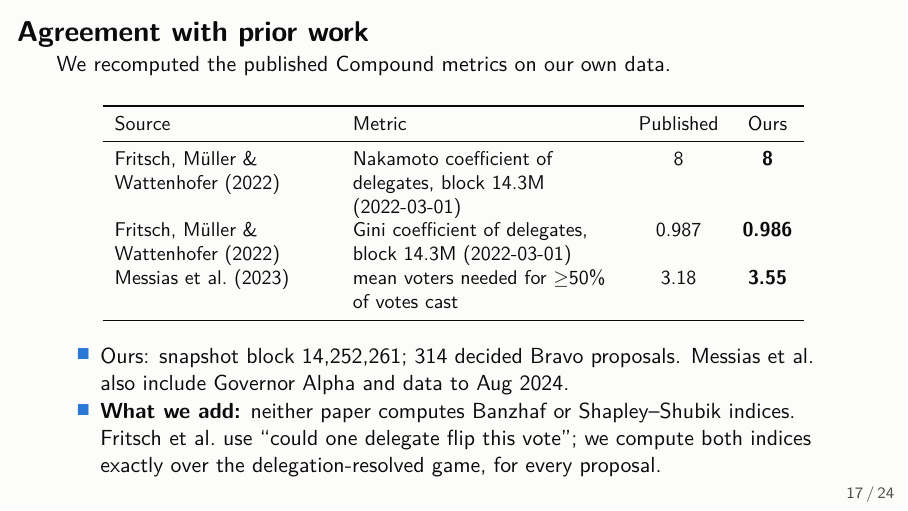
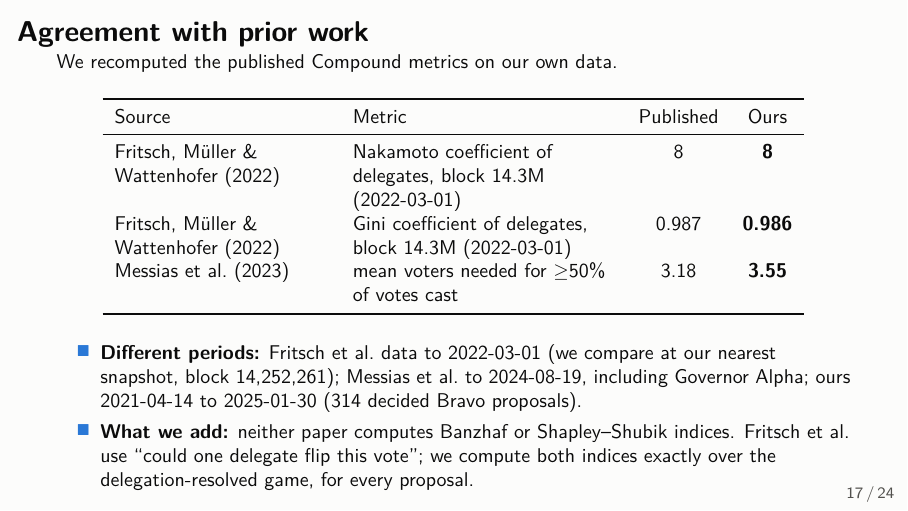
Before and after one commit to ashik0204/cs731-j1-dao-voting-power, LaTeX slides (slides/slides.tex): page 17 of 24. Compiled offline with pdfLaTeX.

Commit message:
Prior-work slide: state each study's data period

```diff
--- a/slides/slides.tex
+++ b/slides/slides.tex
@@ -303,6 +303,7 @@
 \end{frame}
 
 \begin{frame}{Agreement with prior work}
+  \small
   We recomputed the published Compound metrics on our own data.
   \vspace{0.8em}
   \begin{center}
@@ -317,7 +318,7 @@
   \end{center}
   \vspace{0.6em}
   \begin{itemize}
-    \item Ours: snapshot block \FritschBlock{}; \VotersHalfN{} decided Bravo proposals. Messias et al.\ also include Governor Alpha and data to Aug 2024.
+    \item \textbf{Different periods:} Fritsch et al.\ data to \FritschDate{} (we compare at our nearest snapshot, block \FritschBlock); Messias et al.\ to 2024-08-19, including Governor Alpha; ours \FirstDate{} to \LastDate{} (\VotersHalfN{} decided Bravo proposals).
     \item \textbf{What we add:} neither paper computes Banzhaf or Shapley--Shubik indices. Fritsch et al.\ use ``could one delegate flip this vote''; we compute both indices exactly over the delegation-resolved game, for every proposal.
   \end{itemize}
 \end{frame}
```
Also changed, not shown: slides/slides.pdf.
